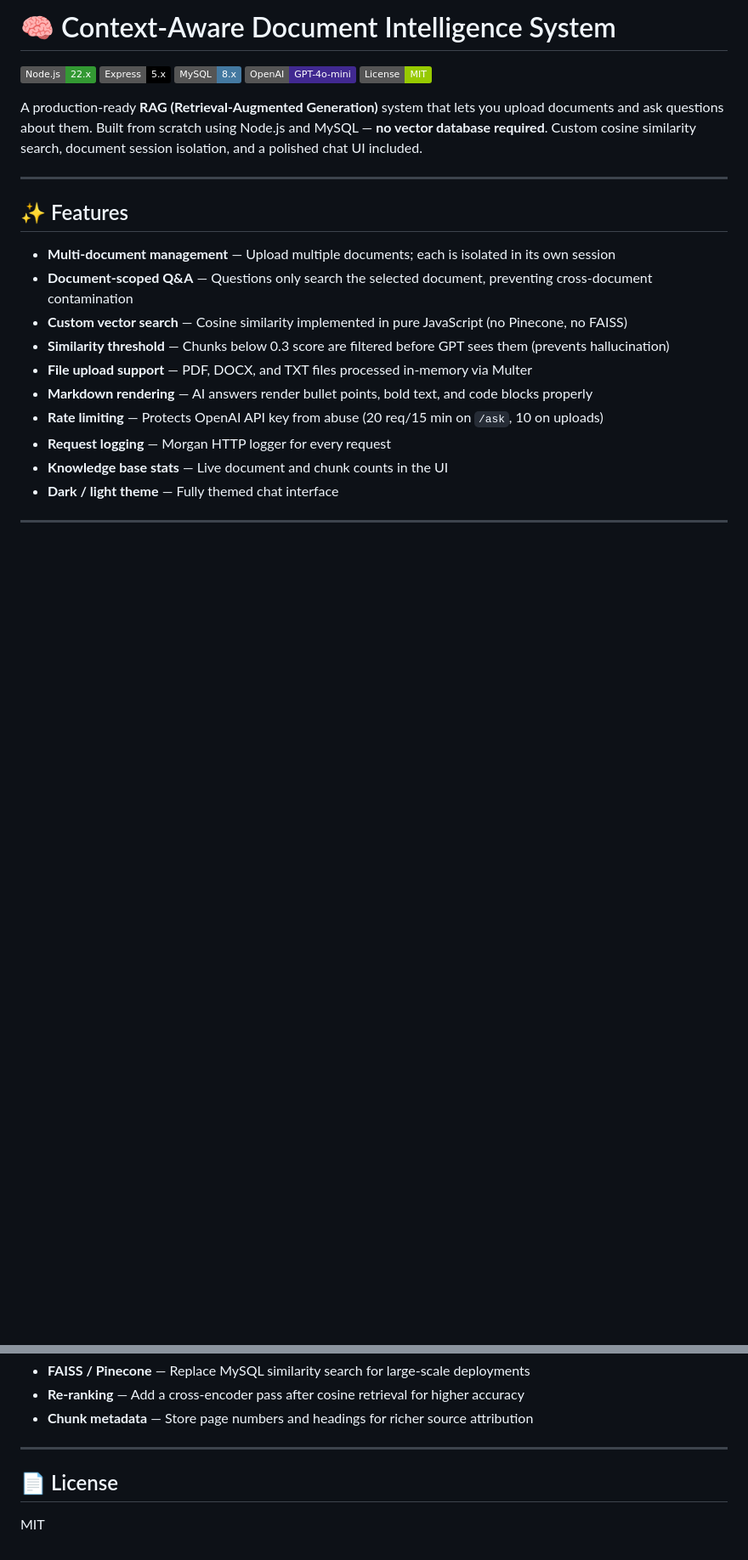
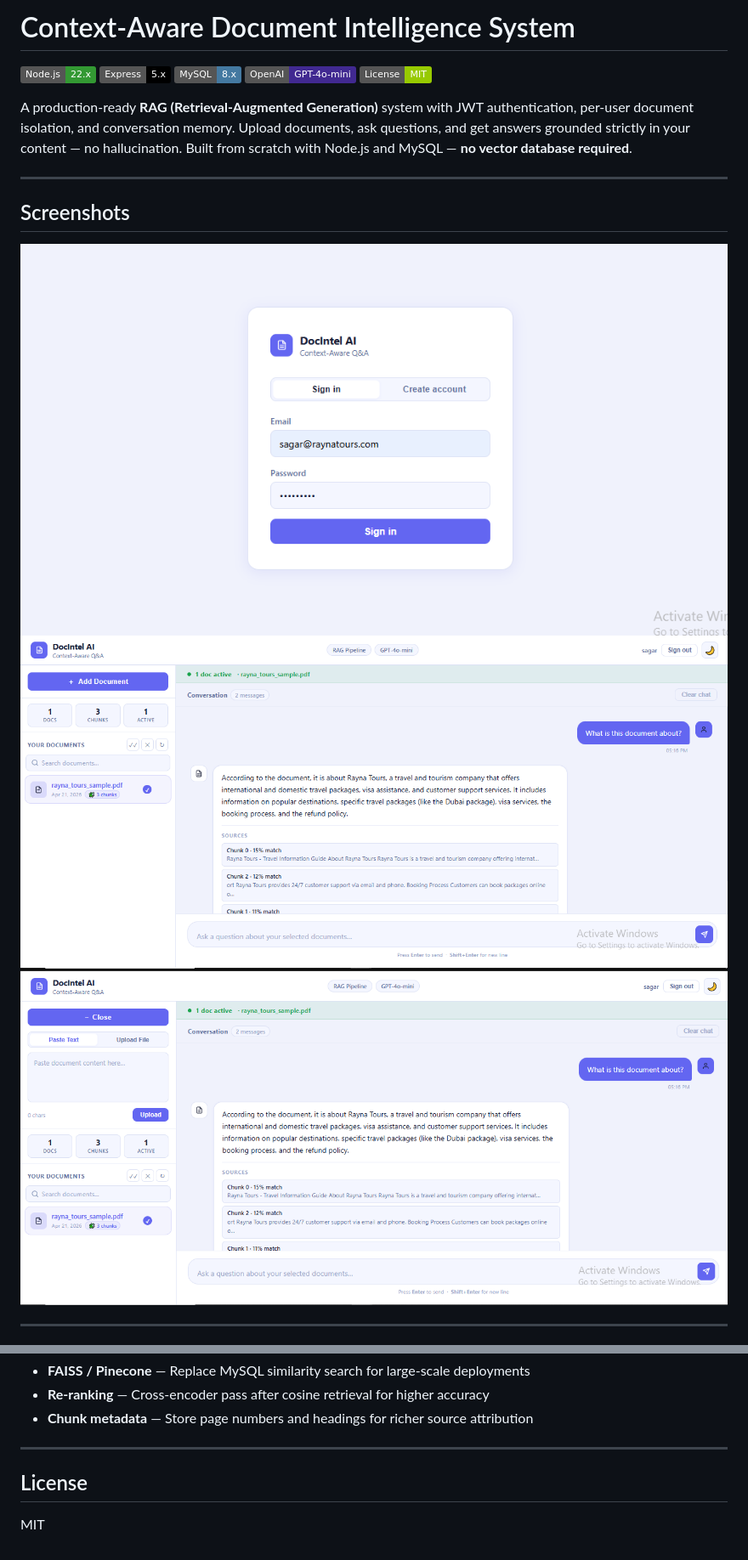
Before and after one commit to sagargunjal671/context-aware-document-intelligence, a Markdown page: README.md, 2 parts joined by grey strips. Shown: that part at 85% size. Drawn GitHub-style; pictures changed too: screenshots/chat.png (added), screenshots/login.png (added), screenshots/sidebar.png (added); badges without logos; blank space fills up the shorter version.

Commit message:
ADD JWT auth, conversation memory, updated README with screenshots

```diff
--- a/README.md
+++ b/README.md
@@ -1,4 +1,4 @@
-# 🧠 Context-Aware Document Intelligence System
+# Context-Aware Document Intelligence System
 
 ![Node.js](https://img.shields.io/badge/Node.js-22.x-339933?logo=node.js&logoColor=white)
 ![Express](https://img.shields.io/badge/Express-5.x-000000?logo=express&logoColor=white)
@@ -6,22 +6,15 @@
 ![OpenAI](https://img.shields.io/badge/OpenAI-GPT--4o--mini-412991?logo=openai&logoColor=white)
 ![License](https://img.shields.io/badge/License-MIT-green)
 
-A production-ready **RAG (Retrieval-Augmented Generation)** system that lets you upload documents and ask questions about them. Built from scratch using Node.js and MySQL — **no vector database required**. Custom cosine similarity search, document session isolation, and a polished chat UI included.
+A production-ready **RAG (Retrieval-Augmented Generation)** system with JWT authentication, per-user document isolation, and conversation memory. Upload documents, ask questions, and get answers grounded strictly in your content — no hallucination. Built from scratch with Node.js and MySQL — **no vector database required**.
 
 ---
 
-## ✨ Features
+## Screenshots
 
-- **Multi-document management** — Upload multiple documents; each is isolated in its own session
-- **Document-scoped Q&A** — Questions only search the selected document, preventing cross-document contamination
-- **Custom vector search** — Cosine similarity implemented in pure JavaScript (no Pinecone, no FAISS)
-- **Similarity threshold** — Chunks below 0.3 score are filtered before GPT sees them (prevents hallucination)
-- **File upload support** — PDF, DOCX, and TXT files processed in-memory via Multer
-- **Markdown rendering** — AI answers render bullet points, bold text, and code blocks properly
-- **Rate limiting** — Protects OpenAI API key from abuse (20 req/15 min on `/ask`, 10 on uploads)
-- **Request logging** — Morgan HTTP logger for every request
-- **Knowledge base stats** — Live document and chunk counts in the UI
-- **Dark / light theme** — Fully themed chat interface
+![Login Screen](screenshots/login.png)
+![Chat Interface](screenshots/chat.png)
+![Document Sidebar](screenshots/sidebar.png)
 
 ---
 
@@ -263,9 +281,9 @@ Seven rules constrain the LLM: answer only from context, say "I don't know" if t
 - **FAISS / Pinecone** — Replace MySQL similarity search for large-scale deployments
-- **Re-ranking** — Add a cross-encoder pass after cosine retrieval for higher accuracy
+- **Re-ranking** — Cross-encoder pass after cosine retrieval for higher accuracy
 - **Chunk metadata** — Store page numbers and headings for richer source attribution
 
 ---
 
-## 📄 License
+## License
 
 MIT
```
Also changed, not shown: other parts of README.md (+112 -87 lines), 15 other files.
